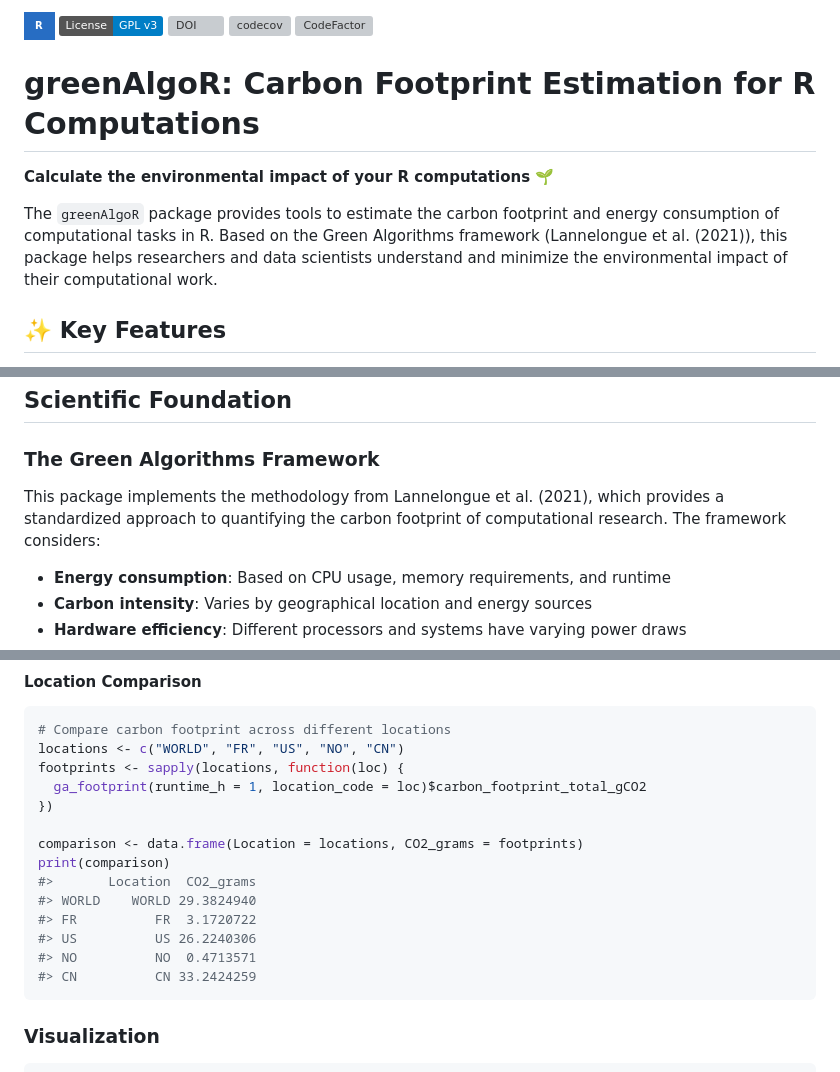
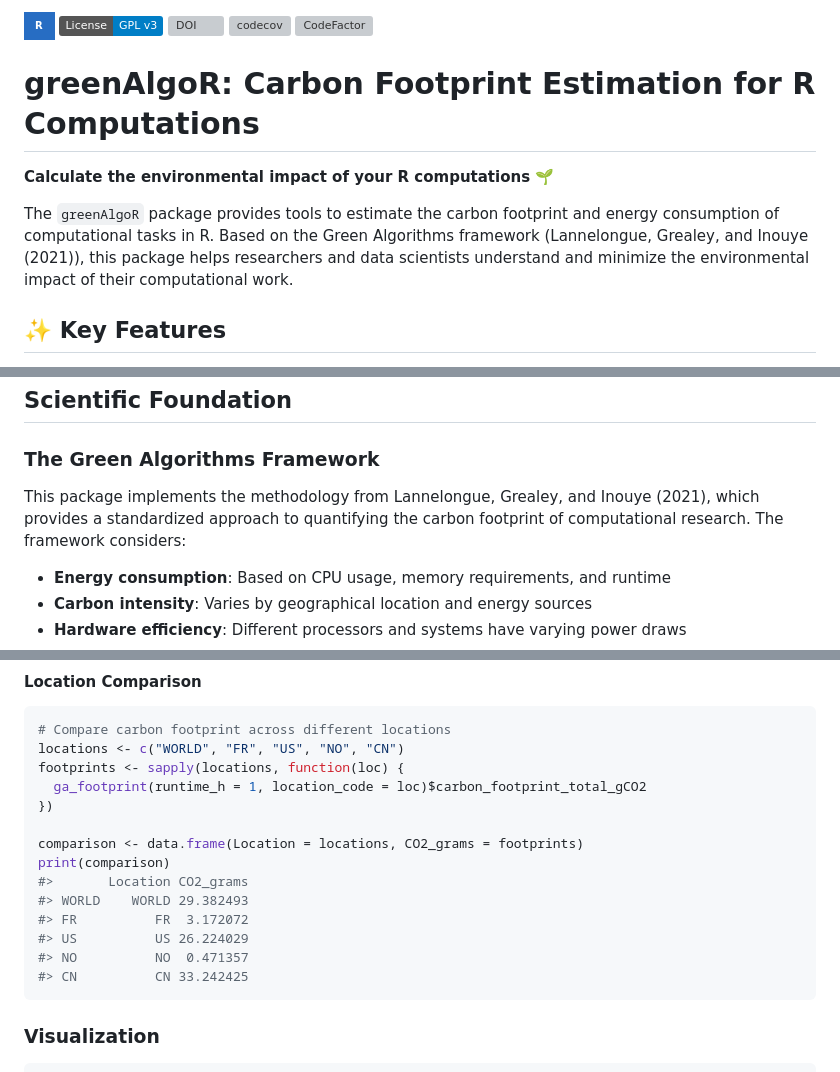
Before and after one commit to adrientaudiere/greenAlgoR, a Markdown page: README.md, 3 parts joined by grey strips. GitHub-like rendering; badges without logos; grey boxes are pictures that could not be loaded.

Commit message:
Update README
Co-Authored-By: Claude Opus 5.5 <noreply@anthropic.com>
Claude-Session: https://claude.ai/code/session_01PMa3yFYug4DoNJHiiveFFN

````diff
--- a/README.md
+++ b/README.md
@@ -1,6 +1,5 @@
 
 <!-- README.md is generated from README.Rmd. Please edit that file -->
-
 <!-- devtools::build_readme() -->
 
 ![R](https://img.shields.io/badge/r-%23276DC3.svg?style=for-the-badge&logo=r&logoColor=white)
@@ -16,9 +15,9 @@ v3](https://img.shields.io/badge/License-GPL%20v3-blue.svg)](https://www.gnu.org
 
 The `greenAlgoR` package provides tools to estimate the carbon footprint
 and energy consumption of computational tasks in R. Based on the Green
-Algorithms framework (Lannelongue et al. (2021)), this package helps
-researchers and data scientists understand and minimize the
-environmental impact of their computational work.
+Algorithms framework (Lannelongue, Grealey, and Inouye (2021)), this
+package helps researchers and data scientists understand and minimize
+the environmental impact of their computational work.
 
 ## ✨ Key Features
 
@@ -63,9 +62,9 @@ devtools::install_github("adrientaudiere/greenAlgoR")
 
 ### The Green Algorithms Framework
 
-This package implements the methodology from Lannelongue et al. (2021),
-which provides a standardized approach to quantifying the carbon
-footprint of computational research. The framework considers:
+This package implements the methodology from Lannelongue, Grealey, and
+Inouye (2021), which provides a standardized approach to quantifying the
+carbon footprint of computational research. The framework considers:
 
 - **Energy consumption**: Based on CPU usage, memory requirements, and
   runtime
@@ -145,12 +144,12 @@ footprints <- sapply(locations, function(loc) {
 
 comparison <- data.frame(Location = locations, CO2_grams = footprints)
 print(comparison)
-#>       Location  CO2_grams
-#> WORLD    WORLD 29.3824940
-#> FR          FR  3.1720722
-#> US          US 26.2240306
-#> NO          NO  0.4713571
-#> CN          CN 33.2424259
+#>       Location CO2_grams
+#> WORLD    WORLD 29.382493
+#> FR          FR  3.172072
+#> US          US 26.224029
+#> NO          NO  0.471357
+#> CN          CN 33.242425
 ```
 
 ### Visualization
````
Also changed, not shown: other parts of README.md (+2 -2 lines).
